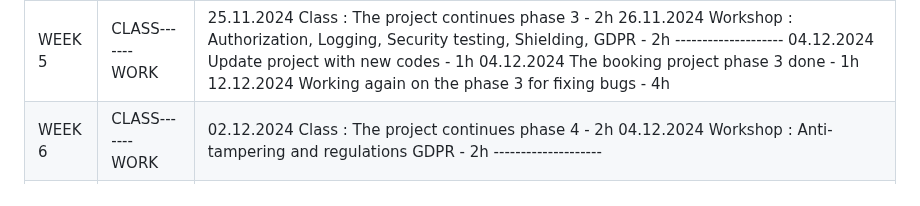
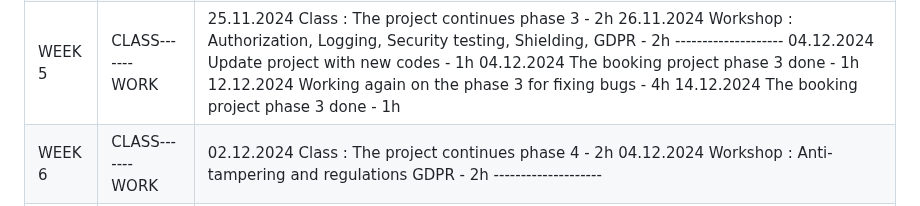
Before and after one commit to Eternity534/Cybersecurity_data_privacy, a Markdown page: README.md, the part around the change. Drawn GitHub-style.

Commit message:
update logbook

```diff
--- a/README.md
+++ b/README.md
@@ -80,6 +80,7 @@ You can also find below the Logbook.
     04.12.2024 Update project with new codes - 1h</br>
     04.12.2024 The booking project phase 3 done - 1h</br>
     12.12.2024 Working again on the phase 3 for fixing bugs - 4h</br>
+    14.12.2024 The booking project phase 3 done - 1h</br>
     </td>
   </tr>
   <tr>
```
